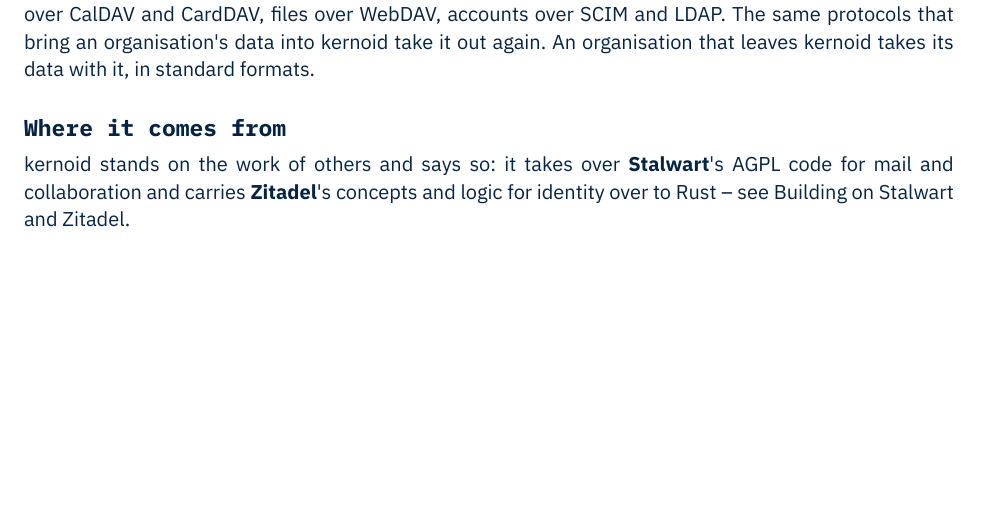
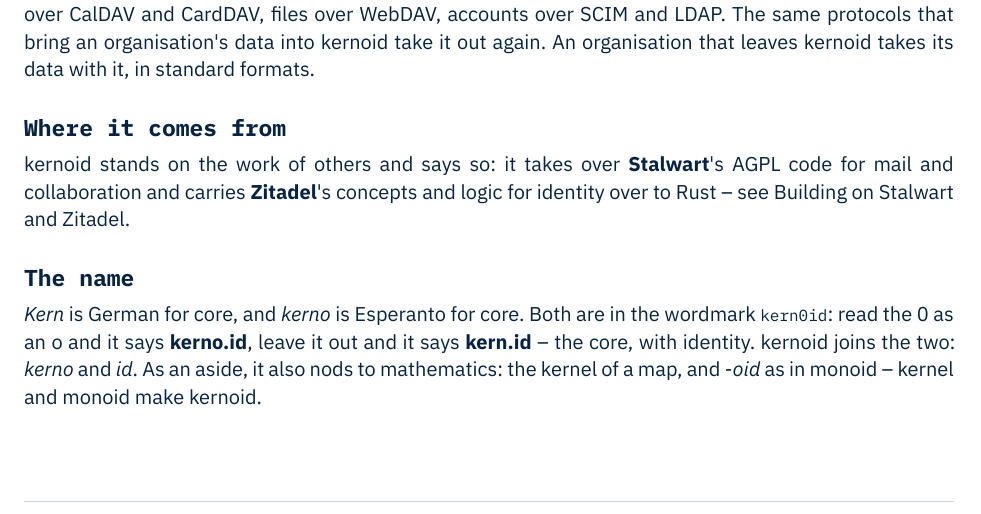
Before and after one commit to kernoid/whitepaper, a Typst document (whitepaper.typ, which reads whitepaper.md): part of page 4 of 13, cut so that both start at the same text, the shorter picture padded with empty space. The pictures show the PDF file whitepaper.pdf that the author committed with the source.

Commit message:
Positioning: where the name comes from
Co-Authored-By: Claude Opus 5.5 <noreply@anthropic.com>
Signed-off-by: w41x <_@w41x.io>

```diff
--- a/whitepaper.md
+++ b/whitepaper.md
@@ -177,6 +177,13 @@
 
 kernoid stands on the work of others and says so: it takes over **Stalwart**'s AGPL code for mail and collaboration
 and carries **Zitadel**'s concepts and logic for identity over to Rust – see Building on Stalwart and Zitadel.
+
+## The name
+
+*Kern* is German for core, and *kerno* is Esperanto for core. Both are in the wordmark `kern0id`: read the 0 as
+an o and it says **kerno.id**, leave it out and it says **kern.id** – the core, with identity. kernoid joins the two:
+*kerno* and *id*. As an aside, it also nods to mathematics: the kernel of a map, and *-oid* as in monoid – kernel and
+monoid make kernoid.
 
 ## What kernoid is not
 
--- a/whitepaper.typ
+++ b/whitepaper.typ
@@ -185,6 +185,13 @@
 <where-it-comes-from>
 kernoid stands on the work of others and says so: it takes over #strong[Stalwart];\'s AGPL code for mail and collaboration
 and carries #strong[Zitadel];\'s concepts and logic for identity over to Rust -- see Building on Stalwart and Zitadel.
+
+== The name
+<the-name>
+#emph[Kern] is German for core, and #emph[kerno] is Esperanto for core. Both are in the wordmark `kern0id`: read the 0 as
+an o and it says #strong[kerno.id];, leave it out and it says #strong[kern.id] -- the core, with identity. kernoid joins the two:
+#emph[kerno] and #emph[id];. As an aside, it also nods to mathematics: the kernel of a map, and #emph[-oid] as in monoid -- kernel and
+monoid make kernoid.
 
 == What kernoid is not
 <what-kernoid-is-not>
```
Also changed, not shown: whitepaper.pdf, whitepaper.typ (2 more changed lines).
